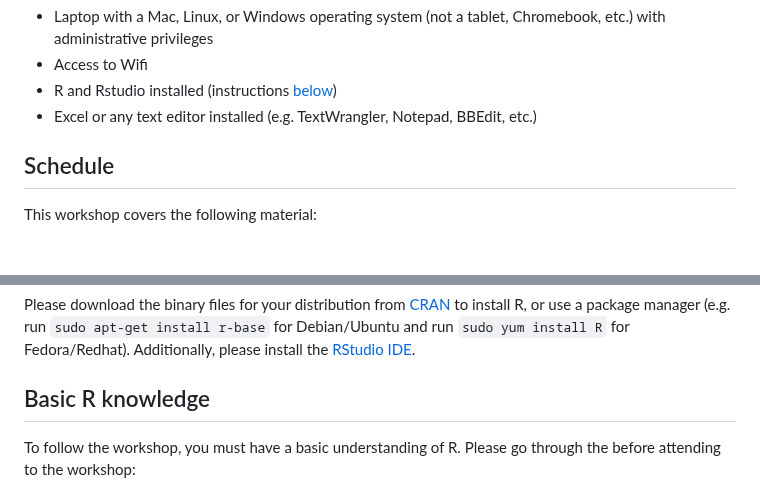
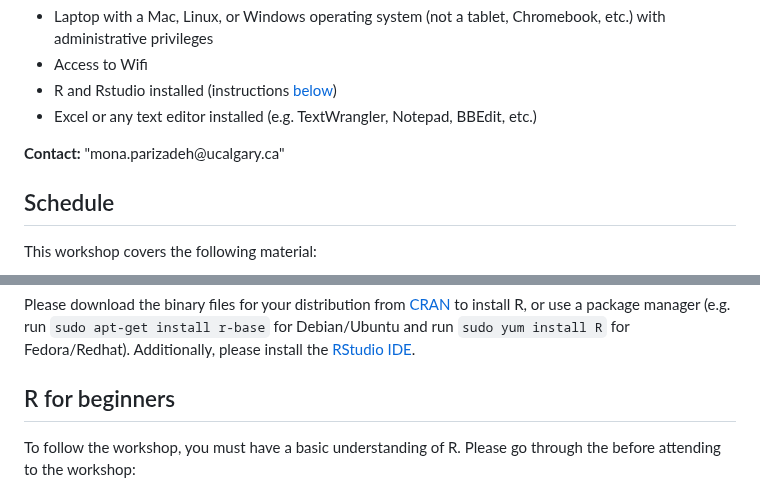
Before and after one commit to memoll/MicrobiomeBioinformaticsAnalysisWorkshop2023, a Markdown page: README.md, 2 parts joined by grey strips. Rendered like a GitHub page; blank space fills up the shorter version.

```diff
--- a/README.md
+++ b/README.md
@@ -30,7 +30,11 @@
   - Access to Wifi
   - R and Rstudio installed (instructions <a href="#setup">below</a>)
   - Excel or any text editor installed (e.g. TextWrangler, Notepad, BBEdit, etc.)
+</p>
 
+<p id="contact">
+  <strong>Contact:</strong>
+  "mona.parizadeh@ucalgary.ca"
 </p>
 
 <h2 id="schedule">Schedule</h2>
@@ -120,6 +124,6 @@ let us know if you need any help by March 20, 2023.
  </div>
 </div>
 
-<h2 id="r-course">Basic R knowledge</h2>
+<h2 id="r-course">R for beginners</h2>
 To follow the workshop, you must have a basic understanding of R.
 Please go through the before attending to the workshop:
```
